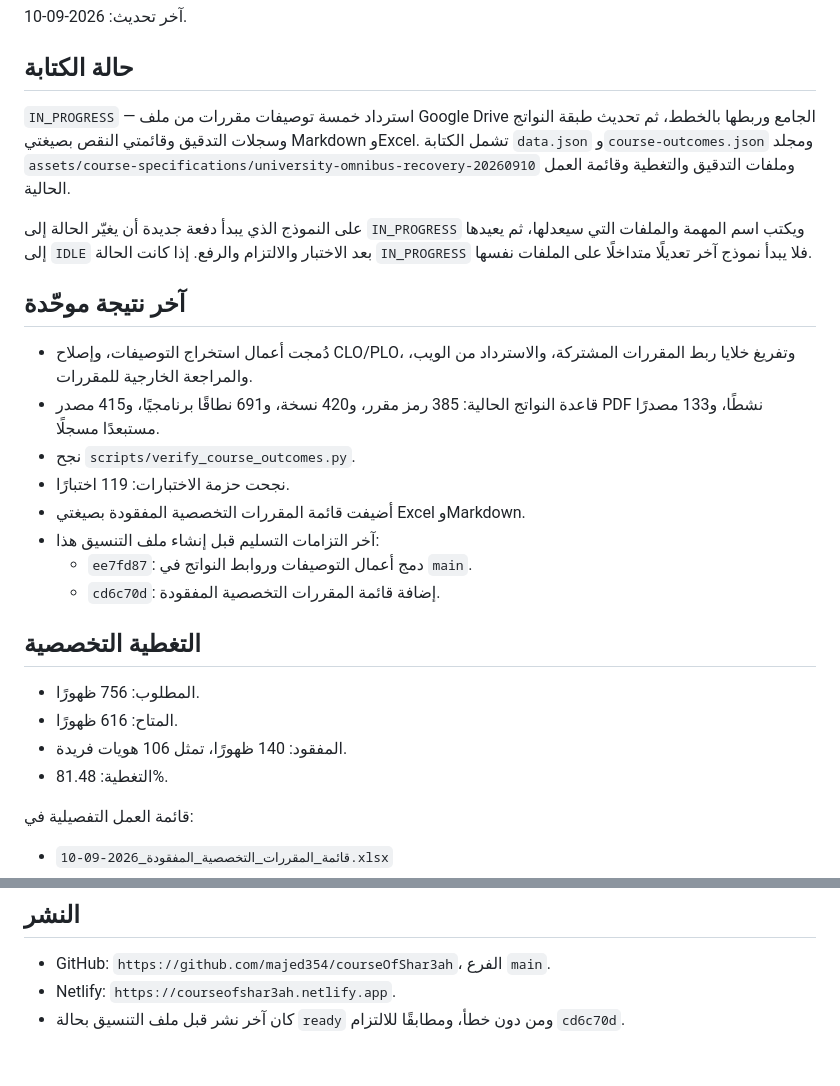
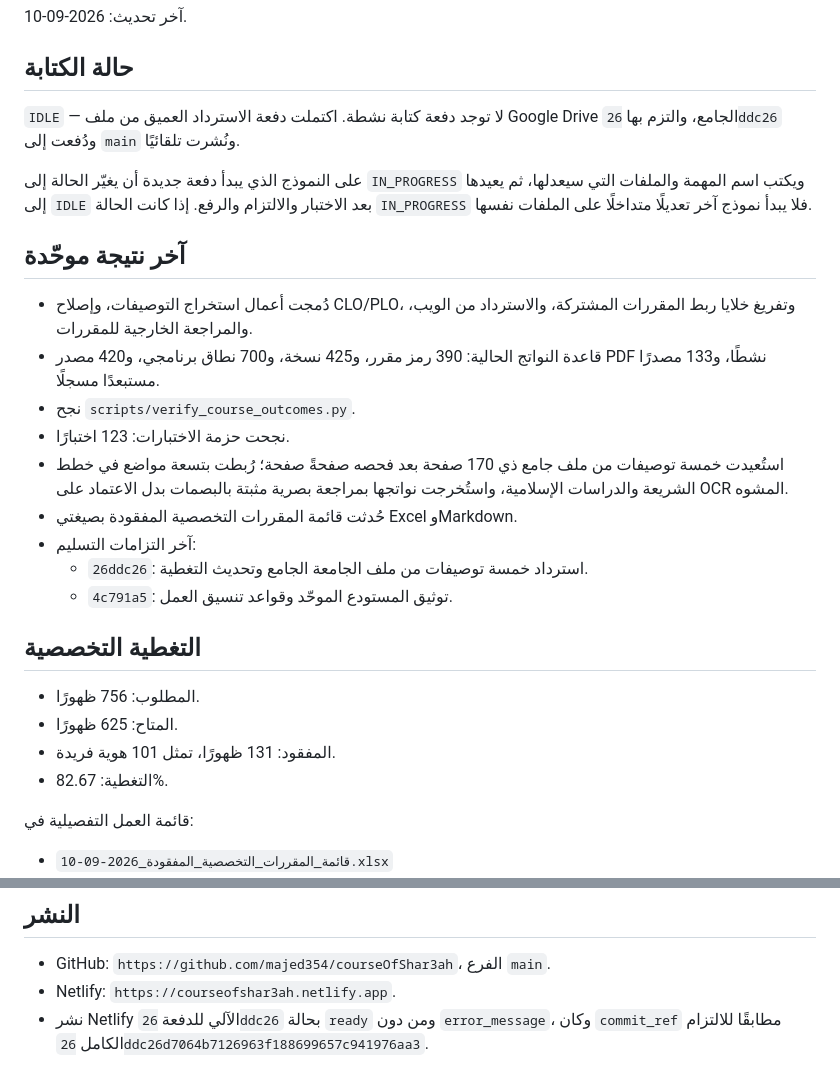
Before and after one commit to majed354/courseOfShar3ah, a Markdown page: WORK_STATUS.md, 2 parts joined by grey strips. GitHub-like rendering.

Commit message:
Mark omnibus recovery batch complete

```diff
--- a/WORK_STATUS.md
+++ b/WORK_STATUS.md
@@ -4,11 +4,8 @@
 
 ## حالة الكتابة
 
-`IN_PROGRESS` — استرداد خمسة توصيفات مقررات من ملف Google Drive الجامع
-وربطها بالخطط، ثم تحديث طبقة النواتج وسجلات التدقيق وقائمتي النقص بصيغتي
-Markdown وExcel. تشمل الكتابة `data.json` و`course-outcomes.json` ومجلد
-`assets/course-specifications/university-omnibus-recovery-20260910` وملفات
-التدقيق والتغطية وقائمة العمل الحالية.
+`IDLE` — لا توجد دفعة كتابة نشطة. اكتملت دفعة الاسترداد العميق من ملف Google
+Drive الجامع، والتزم بها `26ddc26` ودُفعت إلى `main` ونُشرت تلقائيًا.
 
 على النموذج الذي يبدأ دفعة جديدة أن يغيّر الحالة إلى `IN_PROGRESS` ويكتب اسم
 المهمة والملفات التي سيعدلها، ثم يعيدها إلى `IDLE` بعد الاختبار والالتزام والرفع.
@@ -19,21 +16,24 @@ Markdown وExcel. تشمل الكتابة `data.json` و`course-outcomes.json`
 
 - دُمجت أعمال استخراج التوصيفات، وإصلاح CLO/PLO، وتفريغ خلايا ربط المقررات
   المشتركة، والاسترداد من الويب، والمراجعة الخارجية للمقررات.
-- قاعدة النواتج الحالية: 385 رمز مقرر، و420 نسخة، و691 نطاقًا برنامجيًا، و415
+- قاعدة النواتج الحالية: 390 رمز مقرر، و425 نسخة، و700 نطاق برنامجي، و420
   مصدر PDF نشطًا، و133 مصدرًا مستبعدًا مسجلًا.
 - نجح `scripts/verify_course_outcomes.py`.
-- نجحت حزمة الاختبارات: 119 اختبارًا.
-- أضيفت قائمة المقررات التخصصية المفقودة بصيغتي Excel وMarkdown.
-- آخر التزامات التسليم قبل إنشاء ملف التنسيق هذا:
-  - `ee7fd87`: دمج أعمال التوصيفات وروابط النواتج في `main`.
-  - `cd6c70d`: إضافة قائمة المقررات التخصصية المفقودة.
+- نجحت حزمة الاختبارات: 123 اختبارًا.
+- استُعيدت خمسة توصيفات من ملف جامع ذي 170 صفحة بعد فحصه صفحةً صفحة؛ رُبطت
+  بتسعة مواضع في خطط الشريعة والدراسات الإسلامية، واستُخرجت نواتجها بمراجعة
+  بصرية مثبتة بالبصمات بدل الاعتماد على OCR المشوه.
+- حُدثت قائمة المقررات التخصصية المفقودة بصيغتي Excel وMarkdown.
+- آخر التزامات التسليم:
+  - `26ddc26`: استرداد خمسة توصيفات من ملف الجامعة الجامع وتحديث التغطية.
+  - `4c791a5`: توثيق المستودع الموحّد وقواعد تنسيق العمل.
 
 ## التغطية التخصصية
 
 - المطلوب: 756 ظهورًا.
-- المتاح: 616 ظهورًا.
-- المفقود: 140 ظهورًا، تمثل 106 هويات فريدة.
-- التغطية: 81.48%.
+- المتاح: 625 ظهورًا.
+- المفقود: 131 ظهورًا، تمثل 101 هوية فريدة.
+- التغطية: 82.67%.
 
 قائمة العمل التفصيلية في:
 
@@ -50,5 +50,6 @@ Markdown وExcel. تشمل الكتابة `data.json` و`course-outcomes.json`
 
 - GitHub: `https://github.com/majed354/courseOfShar3ah`، الفرع `main`.
 - Netlify: `https://courseofshar3ah.netlify.app`.
-- كان آخر نشر قبل ملف التنسيق بحالة `ready` ومن دون خطأ، ومطابقًا للالتزام
-  `cd6c70d`.
+- نشر Netlify الآلي للدفعة `26ddc26` بحالة `ready` ومن دون `error_message`،
+  وكان `commit_ref` مطابقًا للالتزام الكامل
+  `26ddc26d7064b7126963f188699657c941976aa3`.
```
